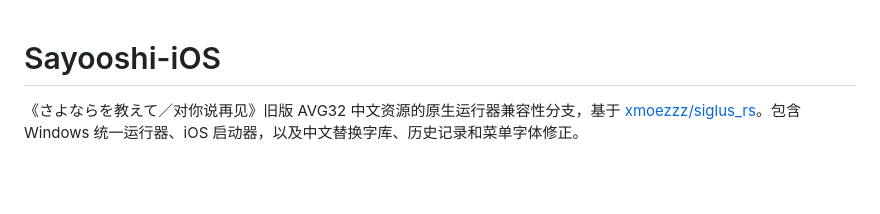
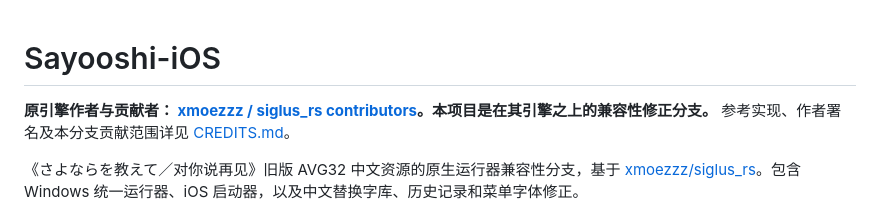
Before and after one commit to wing886/Sayooshi-iOS-open-source, a Markdown page: README.md, the part around the change. Drawn GitHub-style; blank space fills up the shorter version.

Commit message:
Credit original engine authors, xkanon reference and translation contributors

```diff
--- a/README.md
+++ b/README.md
@@ -1,4 +1,6 @@
 # Sayooshi-iOS
+
+**原引擎作者与贡献者： [xmoezzz / siglus_rs contributors](https://github.com/xmoezzz/siglus_rs)。本项目是在其引擎之上的兼容性修正分支。** 参考实现、作者署名及本分支贡献范围详见 [CREDITS.md](CREDITS.md)。
 
 《さよならを教えて／对你说再见》旧版 AVG32 中文资源的原生运行器兼容性分支，基于 [xmoezzz/siglus_rs](https://github.com/xmoezzz/siglus_rs)。包含 Windows 统一运行器、iOS 启动器，以及中文替换字库、历史记录和菜单字体修正。
 
```
Also changed, not shown: CREDITS.md (added, +38 -0 lines).
